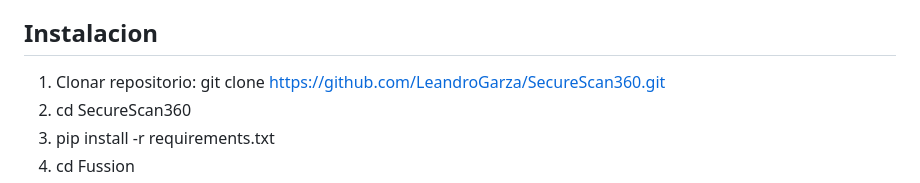
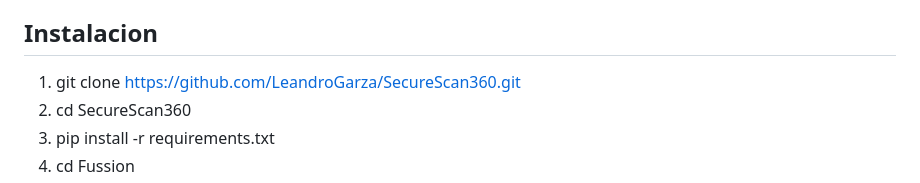
Before and after one commit to LeandroGarza/SecureScan360, a Markdown page: README.md, the part around the change. Rendered like a GitHub page.

Commit message:
actualizacion de readem

```diff
--- a/README.md
+++ b/README.md
@@ -22,7 +22,7 @@ El módulo de XSS (Cross-Site Scripting) busca y explota vulnerabilidades en las
 
 ## Instalacion
 
-1. Clonar repositorio: git clone https://github.com/LeandroGarza/SecureScan360.git
+1. git clone https://github.com/LeandroGarza/SecureScan360.git
 2. cd SecureScan360
 3. pip install -r requirements.txt
 4. cd Fussion
```
